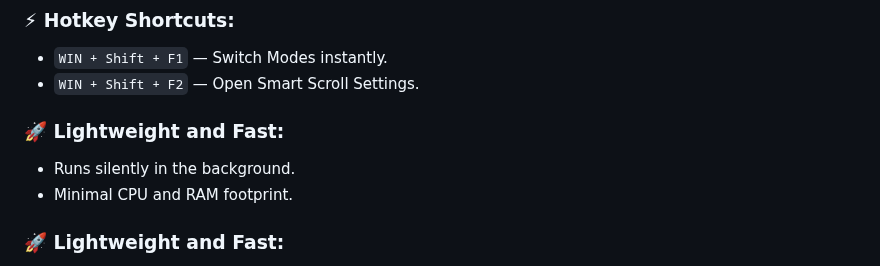
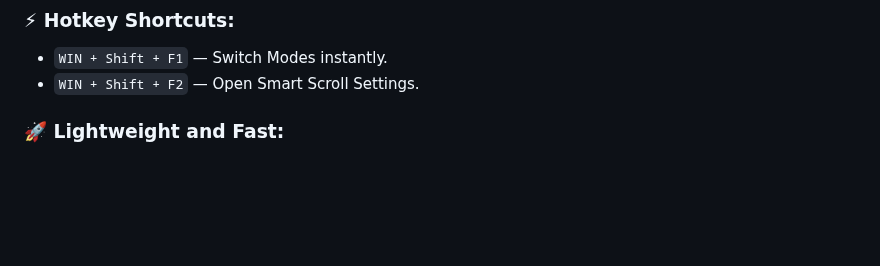
Before and after one commit to Aryan-Techie/SmartScroll, a Markdown page: Readme.md, the part around the change. Rendered like a GitHub page; blank space fills up the shorter version.

Commit message:
duplicate error fix

```diff
--- a/Readme.md
+++ b/Readme.md
@@ -48,11 +48,6 @@ Seamlessly trigger scrolling based on system states like Mute, Scroll Lock, or N
 
 - `WIN + Shift + F1` — Switch Modes instantly.
 - `WIN + Shift + F2` — Open Smart Scroll Settings.
-
-### 🚀 Lightweight and Fast:
-
-- Runs silently in the background.
-- Minimal CPU and RAM footprint.
 
 ### 🚀 Lightweight and Fast:
 
```
